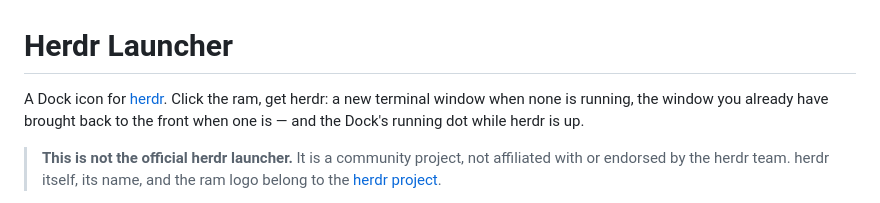
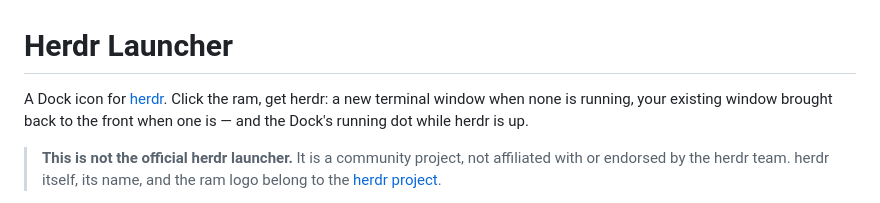
Before and after one commit to Tatendaz/herdr-launcher, a Markdown page: README.md, the part around the change. Drawn GitHub-style.

Commit message:
docs: reword tagline to remove a garden-path phrase

```diff
--- a/README.md
+++ b/README.md
@@ -1,6 +1,6 @@
 # Herdr Launcher
 
-A Dock icon for [herdr](https://herdr.dev/). Click the ram, get herdr: a new terminal window when none is running, the window you already have brought back to the front when one is — and the Dock's running dot while herdr is up.
+A Dock icon for [herdr](https://herdr.dev/). Click the ram, get herdr: a new terminal window when none is running, your existing window brought back to the front when one is — and the Dock's running dot while herdr is up.
 
 > **This is not the official herdr launcher.** It is a community project, not affiliated with or endorsed by the herdr team. herdr itself, its name, and the ram logo belong to the [herdr project](https://github.com/ogulcancelik/herdr).
 
```
